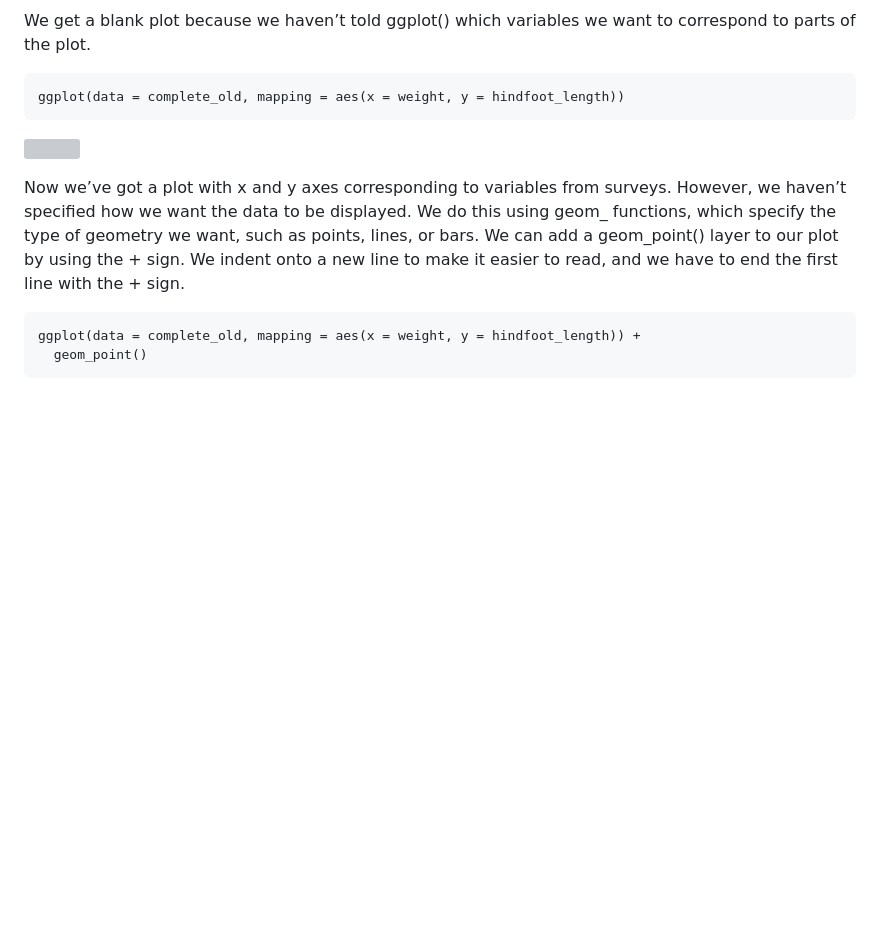
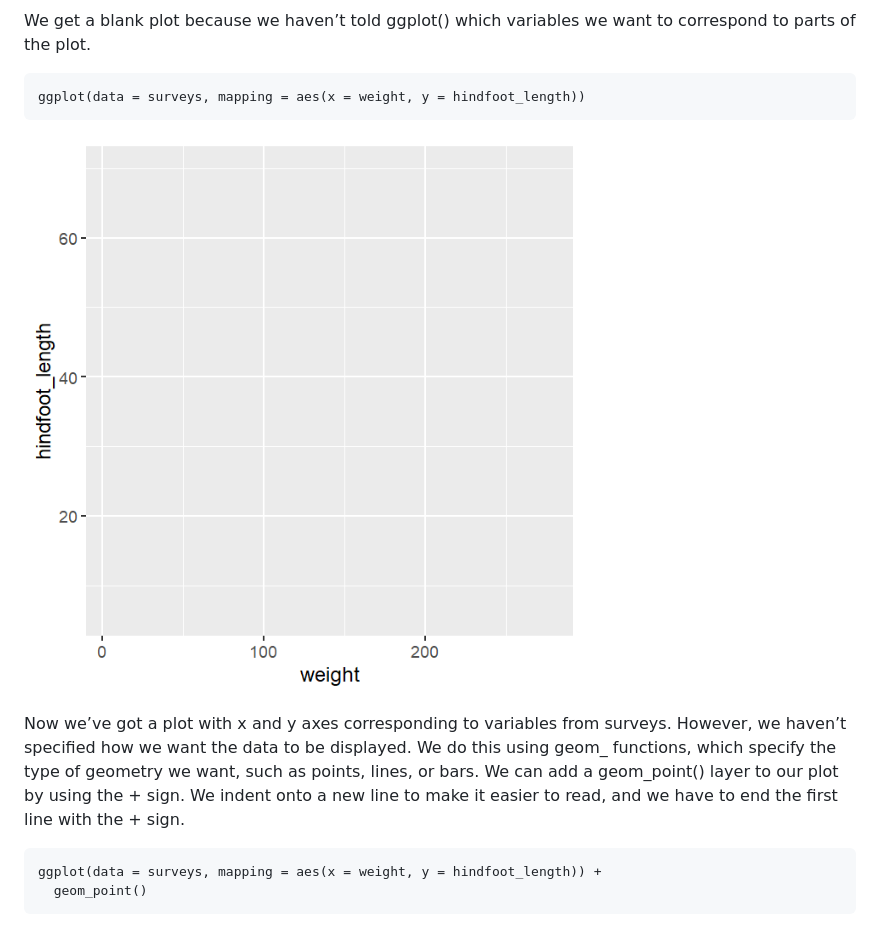
Before and after one commit to tesaunders/r-intro, a Markdown page: index.md, the part around the change printed below. Rendered like a GitHub page; pictures changed too: img/ggplot-2-mappings.png (added); blank space fills up the shorter version; grey boxes are pictures that could not be loaded.

````diff
--- a/index.md
+++ b/index.md
@@ -282,7 +282,7 @@ ggplot(data = surveys)
 We get a blank plot because we haven’t told ggplot() which variables we want to correspond to parts of the plot.
 
 ```
-ggplot(data = complete_old, mapping = aes(x = weight, y = hindfoot_length))
+ggplot(data = surveys, mapping = aes(x = weight, y = hindfoot_length))
 ```
 
 ![](img/ggplot-2-mappings.png "")
@@ -291,7 +291,7 @@ ggplot(data = complete_old, mapping = aes(x = weight, y = hindfoot_length))
 Now we’ve got a plot with x and y axes corresponding to variables from surveys. However, we haven’t specified how we want the data to be displayed. We do this using geom_ functions, which specify the type of geometry we want, such as points, lines, or bars. We can add a geom_point() layer to our plot by using the + sign. We indent onto a new line to make it easier to read, and we have to end the first line with the + sign.
 
 ```
-ggplot(data = complete_old, mapping = aes(x = weight, y = hindfoot_length)) +
+ggplot(data = surveys, mapping = aes(x = weight, y = hindfoot_length)) +
   geom_point()
 ```
 
````
Also changed, not shown: other parts of index.md (+58 -3 lines), img/ggplot-1-data.png (added), img/ggplot-3-geometry.png (added), 6 other files.
